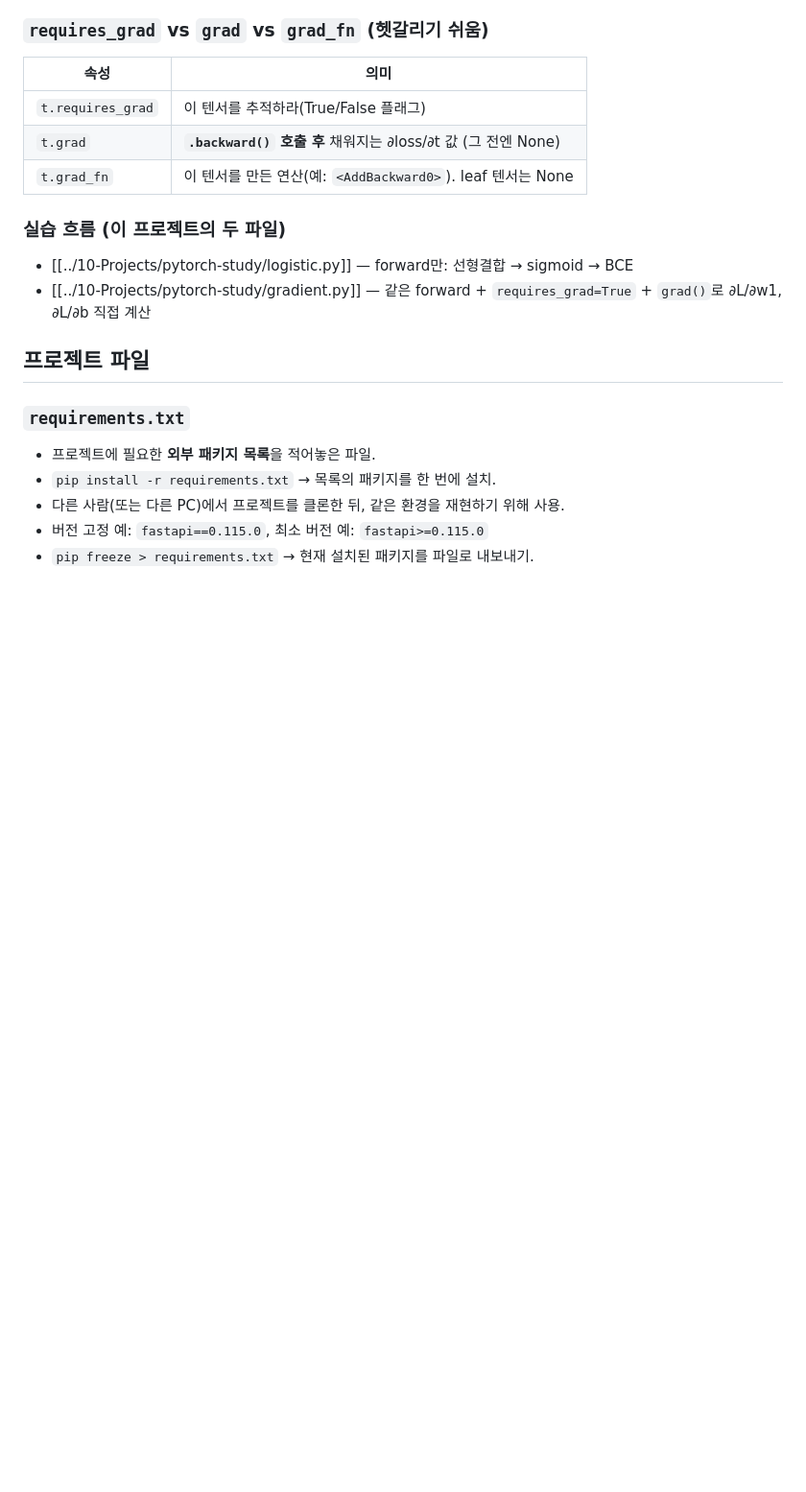
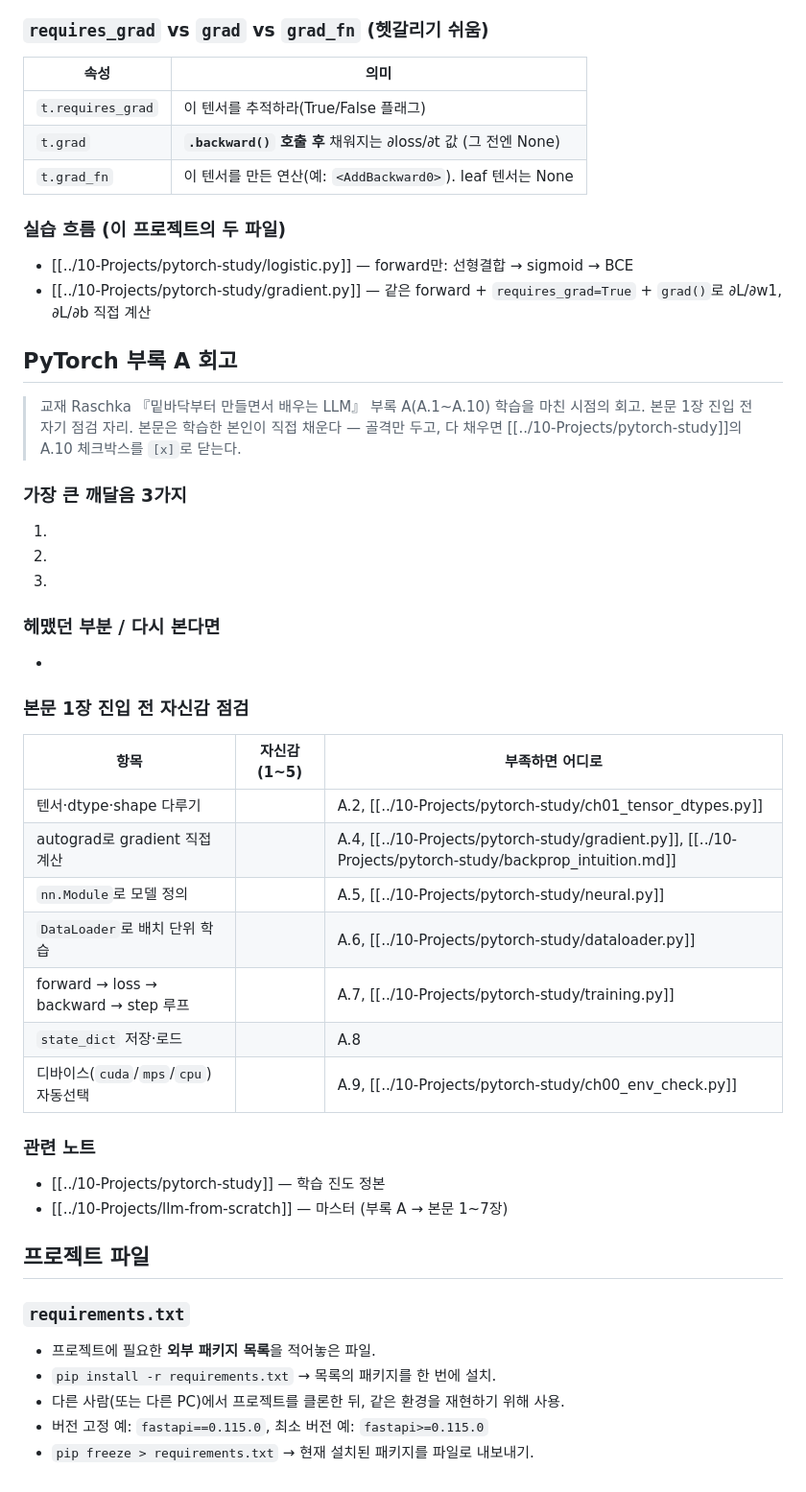
Before and after one commit to hyoungwonkang/python_prac_with_obsidian, a Markdown page: 30-References/python-basics.md, the part around the change. Shown at 96% size. GitHub-like rendering; blank space fills up the shorter version.

Commit message:
docs(pytorch-study): A.9 완료 표시 + A.10 회고 메모 스켈레톤 신설
부록 A 학습 마무리. A.9 GPU 성능 최적화 완료(체크 처리),
A.10 요약은 python-basics.md에 "PyTorch 부록 A 회고" 섹션 스켈레톤만 신설
— 회고 본문은 학습한 본인이 직접 채우는 자리. 다 채우면 A.10 체크박스 닫는다.

회고 스켈레톤 구성:
- 가장 큰 깨달음 3가지
- 헤맸던 부분 / 다시 본다면
- 본문 1장 진입 전 자신감 점검(7개 항목 × 부족시 어디로 돌아갈지 안내)

post-commit hook이 이 커밋에서 자동 동기 시도 — pytorch-study.md만
config.yaml 매핑 대상, python-basics.md는 비대상이라 skip.

Co-Authored-By: Claude Opus 4.7 (1M context) <noreply@anthropic.com>

```diff
--- a/30-References/python-basics.md
+++ b/30-References/python-basics.md
@@ -157,6 +157,38 @@ backward: ∂L/∂w, ∂L/∂b 를 자동으로 구함 (체인 룰을 라이브
 - [[../10-Projects/pytorch-study/logistic.py]] — forward만: 선형결합 → sigmoid → BCE
 - [[../10-Projects/pytorch-study/gradient.py]] — 같은 forward + `requires_grad=True` + `grad()`로 ∂L/∂w1, ∂L/∂b 직접 계산
 
+## PyTorch 부록 A 회고
+
+> 교재 Raschka 『밑바닥부터 만들면서 배우는 LLM』 부록 A(A.1~A.10) 학습을 마친 시점의 회고. 본문 1장 진입 전 자기 점검 자리.
+> 본문은 학습한 본인이 직접 채운다 — 골격만 두고, 다 채우면 [[../10-Projects/pytorch-study]]의 A.10 체크박스를 `[x]`로 닫는다.
+
+### 가장 큰 깨달음 3가지
+
+1.
+2.
+3.
+
+### 헤맸던 부분 / 다시 본다면
+
+-
+
+### 본문 1장 진입 전 자신감 점검
+
+| 항목 | 자신감 (1~5) | 부족하면 어디로 |
+|---|---|---|
+| 텐서·dtype·shape 다루기 | | A.2, [[../10-Projects/pytorch-study/ch01_tensor_dtypes.py]] |
+| autograd로 gradient 직접 계산 | | A.4, [[../10-Projects/pytorch-study/gradient.py]], [[../10-Projects/pytorch-study/backprop_intuition.md]] |
+| `nn.Module`로 모델 정의 | | A.5, [[../10-Projects/pytorch-study/neural.py]] |
+| `DataLoader`로 배치 단위 학습 | | A.6, [[../10-Projects/pytorch-study/dataloader.py]] |
+| forward → loss → backward → step 루프 | | A.7, [[../10-Projects/pytorch-study/training.py]] |
+| `state_dict` 저장·로드 | | A.8 |
+| 디바이스(`cuda`/`mps`/`cpu`) 자동선택 | | A.9, [[../10-Projects/pytorch-study/ch00_env_check.py]] |
+
+### 관련 노트
+
+- [[../10-Projects/pytorch-study]] — 학습 진도 정본
+- [[../10-Projects/llm-from-scratch]] — 마스터 (부록 A → 본문 1~7장)
+
 ## 프로젝트 파일
 
 ### `requirements.txt`
```
Also changed, not shown: 10-Projects/pytorch-study.md (+3 -4 lines).
